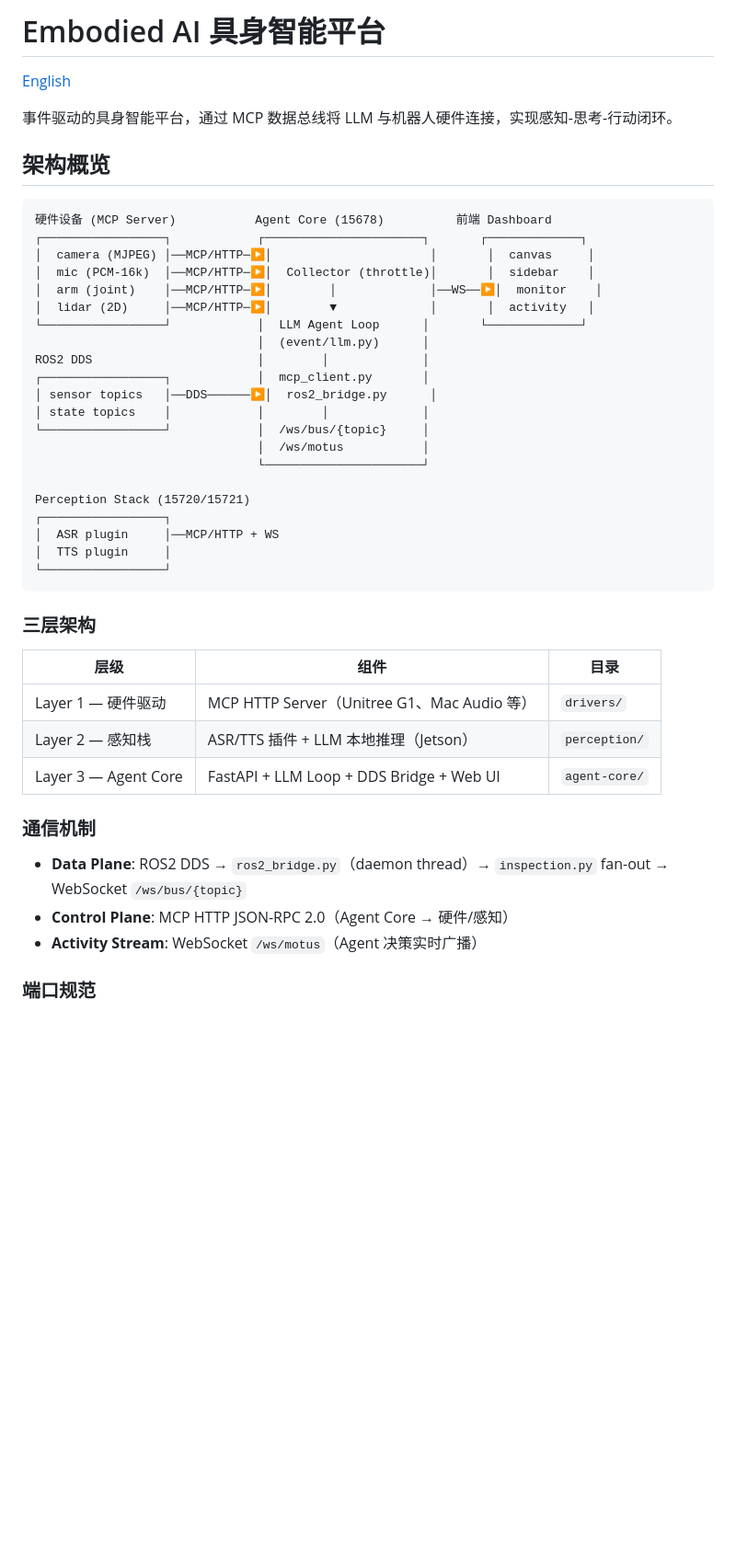
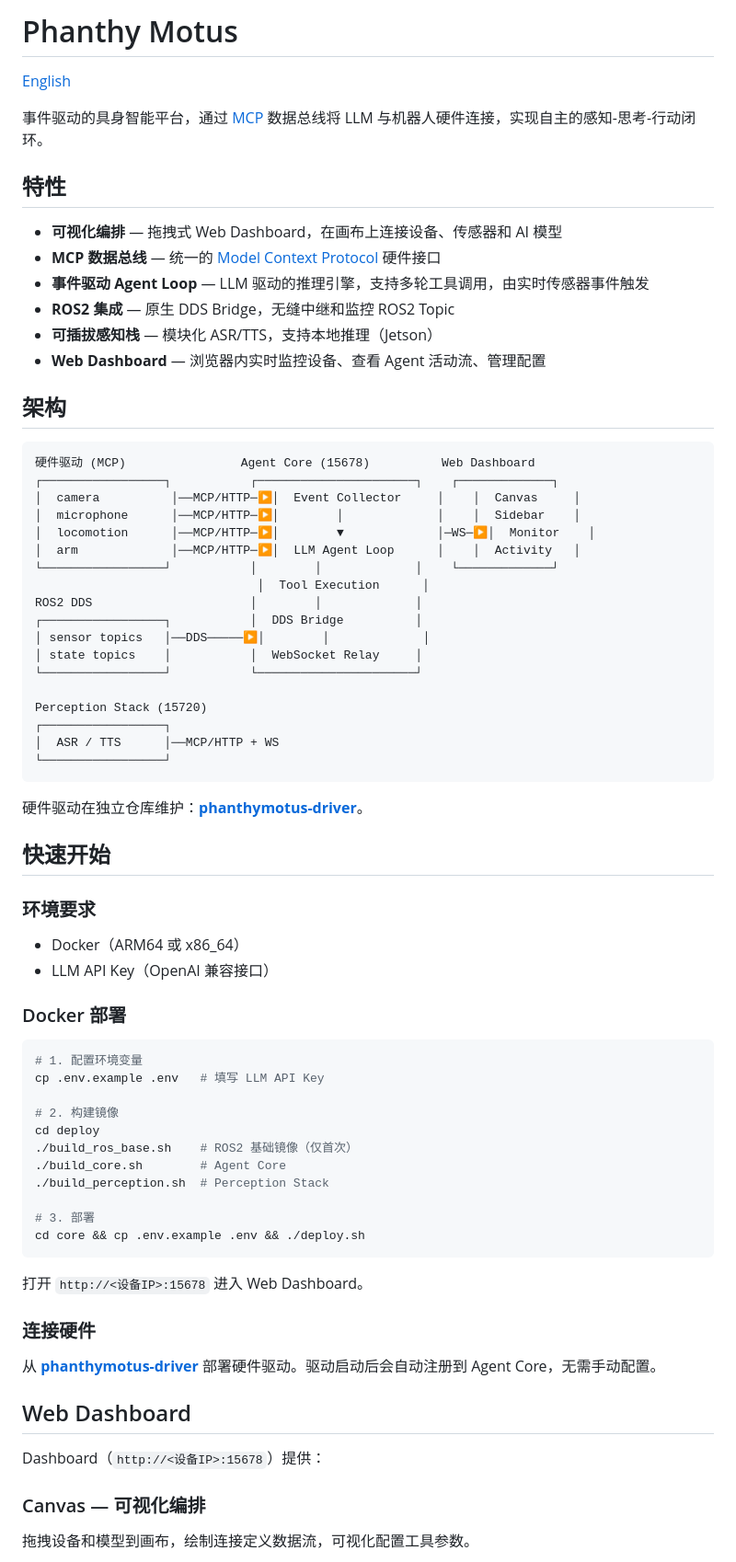
Before and after one commit to 4paradigm/phanthymotus, a Markdown page: README_zh.md, the part around one of its changes. Shown at 92% size. GitHub-like rendering; blank space fills up the shorter version.

````diff
--- a/README_zh.md
+++ b/README_zh.md
@@ -1,47 +1,77 @@
-# Embodied AI 具身智能平台
+# Phanthy Motus
 
 [English](README.md)
 
-事件驱动的具身智能平台，通过 MCP 数据总线将 LLM 与机器人硬件连接，实现感知-思考-行动闭环。
+事件驱动的具身智能平台，通过 [MCP](https://modelcontextprotocol.io) 数据总线将 LLM 与机器人硬件连接，实现自主的感知-思考-行动闭环。
 
-## 架构概览
+## 特性
+
+- **可视化编排** — 拖拽式 Web Dashboard，在画布上连接设备、传感器和 AI 模型
+- **MCP 数据总线** — 统一的 [Model Context Protocol](https://modelcontextprotocol.io) 硬件接口
+- **事件驱动 Agent Loop** — LLM 驱动的推理引擎，支持多轮工具调用，由实时传感器事件触发
+- **ROS2 集成** — 原生 DDS Bridge，无缝中继和监控 ROS2 Topic
+- **可插拔感知栈** — 模块化 ASR/TTS，支持本地推理（Jetson）
+- **Web Dashboard** — 浏览器内实时监控设备、查看 Agent 活动流、管理配置
+
+## 架构
 
 ```
-硬件设备 (MCP Server)           Agent Core (15678)          前端 Dashboard
-┌─────────────────┐            ┌──────────────────────┐       ┌─────────────┐
-│  camera (MJPEG) │──MCP/HTTP─▶│                      │       │  canvas     │
-│  mic (PCM-16k)  │──MCP/HTTP─▶│  Collector (throttle)│       │  sidebar    │
-│  arm (joint)    │──MCP/HTTP─▶│        │             │──WS──▶│  monitor    │
-│  lidar (2D)     │──MCP/HTTP─▶│        ▼             │       │  activity   │
-└─────────────────┘            │  LLM Agent Loop      │       └─────────────┘
-                               │  (event/llm.py)      │
-ROS2 DDS                       │        │             │
-┌─────────────────┐            │  mcp_client.py       │
-│ sensor topics   │──DDS──────▶│  ros2_bridge.py      │
-│ state topics    │            │        │             │
-└─────────────────┘            │  /ws/bus/{topic}     │
-                               │  /ws/motus           │
-                               └──────────────────────┘
+硬件驱动 (MCP)                Agent Core (15678)          Web Dashboard
+┌─────────────────┐           ┌──────────────────────┐    ┌─────────────┐
+│  camera          │──MCP/HTTP─▶│  Event Collector     │    │  Canvas     │
+│  microphone      │──MCP/HTTP─▶│        │             │    │  Sidebar    │
+│  locomotion      │──MCP/HTTP─▶│        ▼             │─WS─▶│  Monitor    │
+│  arm             │──MCP/HTTP─▶│  LLM Agent Loop      │    │  Activity   │
+└─────────────────┘           │        │             │    └─────────────┘
+                               │  Tool Execution      │
+ROS2 DDS                      │        │             │
+┌─────────────────┐           │  DDS Bridge          │
+│ sensor topics   │──DDS─────▶│        │             │
+│ state topics    │           │  WebSocket Relay     │
+└─────────────────┘           └──────────────────────┘
 
-Perception Stack (15720/15721)
+Perception Stack (15720)
 ┌─────────────────┐
-│  ASR plugin     │──MCP/HTTP + WS
-│  TTS plugin     │
+│  ASR / TTS      │──MCP/HTTP + WS
 └─────────────────┘
 ```
 
-### 三层架构
+硬件驱动在独立仓库维护：**[phanthymotus-driver](https://github.com/4paradigm/phanthymotus-driver)**。
 
-| 层级 | 组件 | 目录 |
-|------|------|------|
-| Layer 1 — 硬件驱动 | MCP HTTP Server（Unitree G1、Mac Audio 等）| `drivers/` |
-| Layer 2 — 感知栈 | ASR/TTS 插件 + LLM 本地推理（Jetson）| `perception/` |
-| Layer 3 — Agent Core | FastAPI + LLM Loop + DDS Bridge + Web UI | `agent-core/` |
+## 快速开始
 
-### 通信机制
+### 环境要求
 
-- **Data Plane**: ROS2 DDS → `ros2_bridge.py`（daemon thread）→ `inspection.py` fan-out → WebSocket `/ws/bus/{topic}`
-- **Control Plane**: MCP HTTP JSON-RPC 2.0（Agent Core → 硬件/感知）
-- **Activity Stream**: WebSocket `/ws/motus`（Agent 决策实时广播）
+- Docker（ARM64 或 x86_64）
+- LLM API Key（OpenAI 兼容接口）
 
-### 端口规范
+### Docker 部署
+
+```bash
+# 1. 配置环境变量
+cp .env.example .env   # 填写 LLM API Key
+
+# 2. 构建镜像
+cd deploy
+./build_ros_base.sh    # ROS2 基础镜像（仅首次）
+./build_core.sh        # Agent Core
+./build_perception.sh  # Perception Stack
+
+# 3. 部署
+cd core && cp .env.example .env && ./deploy.sh
+```
+
+打开 `http://<设备IP>:15678` 进入 Web Dashboard。
+
+### 连接硬件
+
+从 **[phanthymotus-driver](https://github.com/4paradigm/phanthymotus-driver)** 部署硬件驱动。驱动启动后会自动注册到 Agent Core，无需手动配置。
+
+## Web Dashboard
+
+Dashboard（`http://<设备IP>:15678`）提供：
+
+### Canvas — 可视化编排
+
+拖拽设备和模型到画布，绘制连接定义数据流，可视化配置工具参数。
+
````
Also changed, not shown: other parts of README_zh.md (+35 -73 lines), CONTRIBUTING.md (+96 -14 lines), README.md (+97 -105 lines), docs/images/agent-definition.png (added), docs/images/dashboard.png (added), docs/images/deploy.png (added), docs/images/history.png (added), docs/images/home.png (added), docs/images/skills.png (added), 1 other file.
